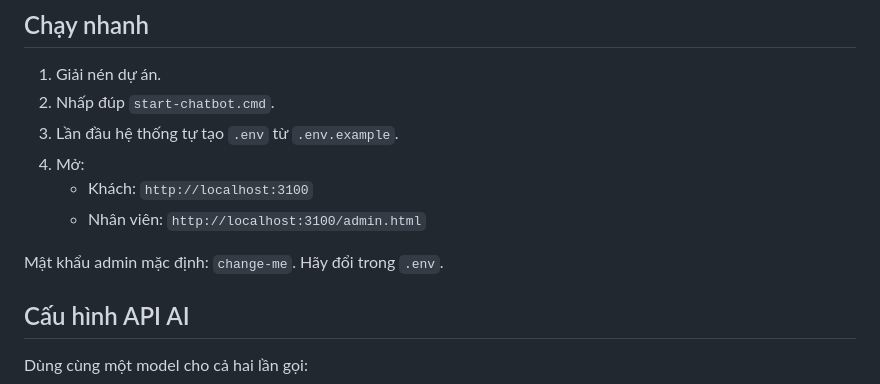
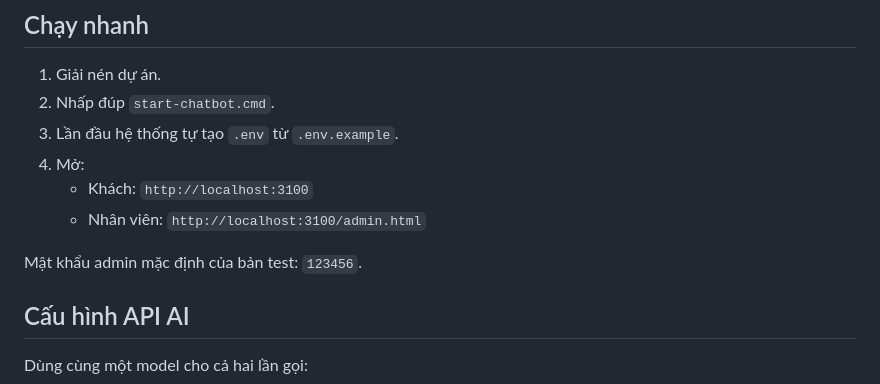
Before and after one commit to haihang1234567/CHAT-BOT-AI, a Markdown page: README.md, the part around the change. Rendered like a GitHub page.

Commit message:
Document test admin password

```diff
--- a/README.md
+++ b/README.md
@@ -57,7 +57,7 @@ Xem chi tiết tại `TWO_STAGE_AI.md`.
    - Khách: `http://localhost:3100`
    - Nhân viên: `http://localhost:3100/admin.html`
 
-Mật khẩu admin mặc định: `change-me`. Hãy đổi trong `.env`.
+Mật khẩu admin mặc định của bản test: `123456`.
 
 ## Cấu hình API AI
 
```
